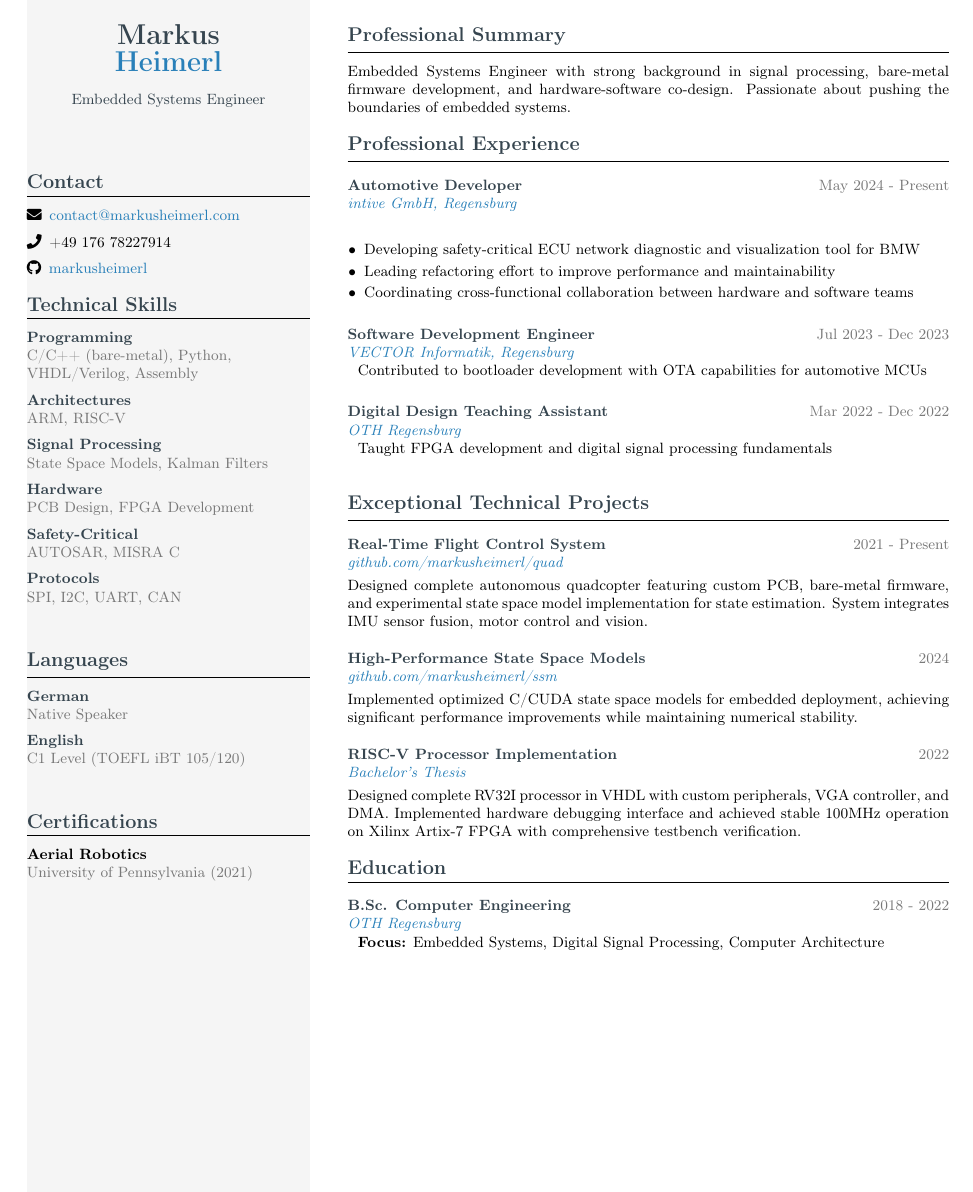
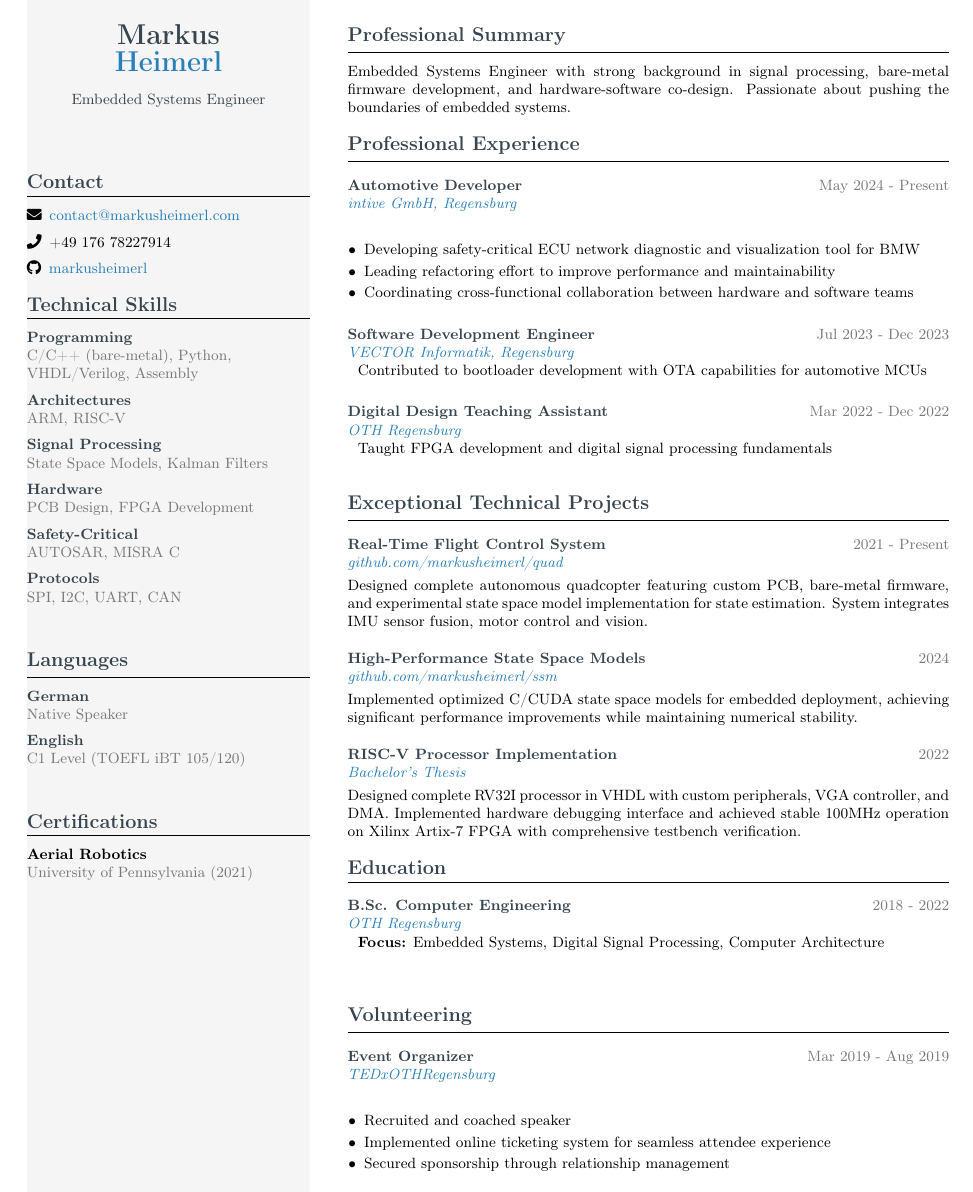
Before and after one commit to markusheimerl/cv, a LaTeX CV (cv.tex): the whole page. Compiled offline with pdfLaTeX.

Commit message:
Add volunteering section to CV highlighting event organization experience

```diff
--- a/cv.tex
+++ b/cv.tex
@@ -159,6 +159,16 @@ Embedded Systems Engineer with strong background in signal processing, bare-meta
     \textbf{Focus:} Embedded Systems, Digital Signal Processing, Computer Architecture\\
 }
 
+\cvsection{Volunteering}
+
+\cventry{Event Organizer}{Mar 2019 - Aug 2019}{TEDxOTHRegensburg}{
+    \begin{itemize}[leftmargin=10pt, itemsep=2pt, parsep=0pt, topsep=3pt]
+        \item Recruited and coached speaker
+        \item Implemented online ticketing system for seamless attendee experience
+        \item Secured sponsorship through relationship management
+    \end{itemize}
+}
+
 \vspace{0.5cm}
 
 \end{paracol}
```
Also changed, not shown: cv.pdf.
